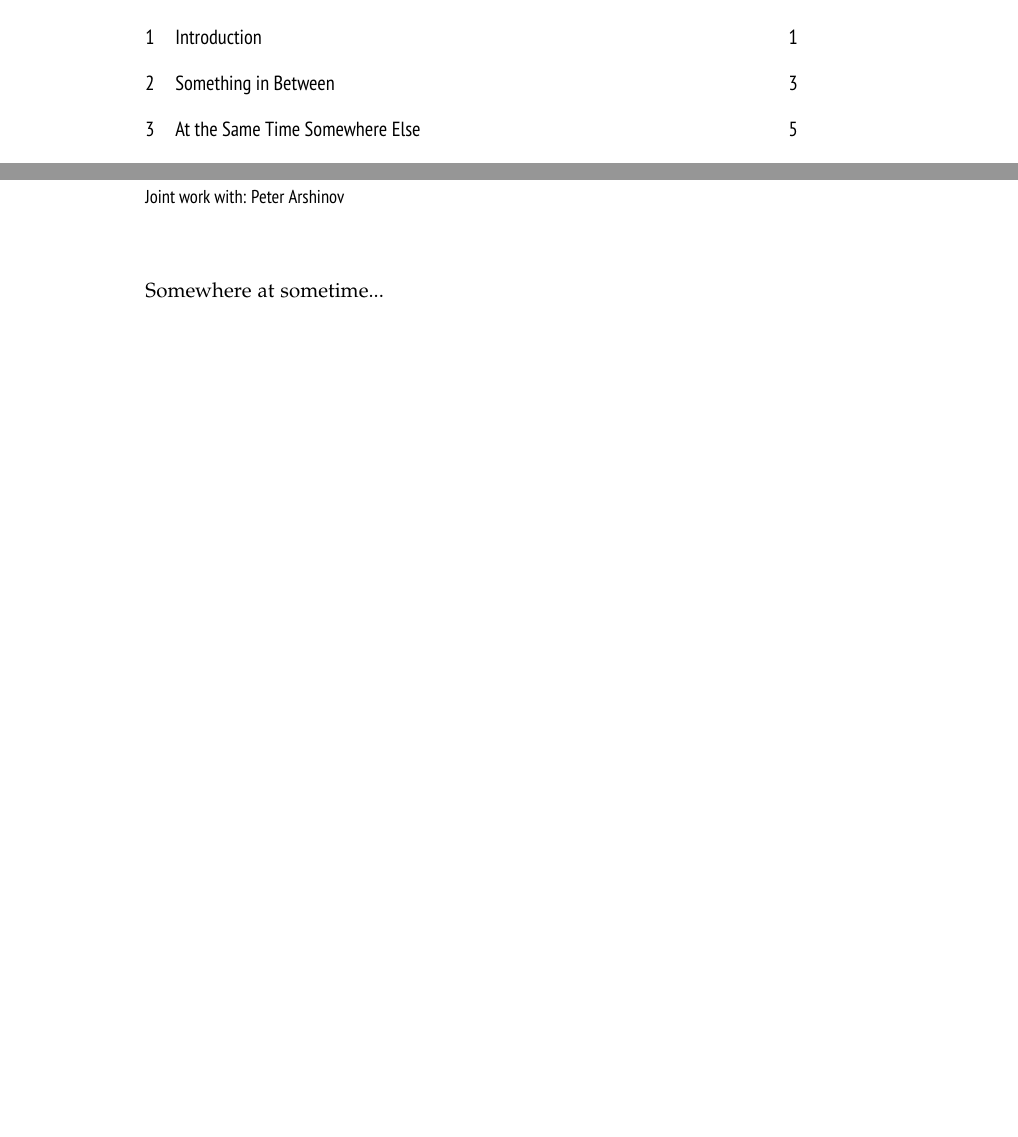
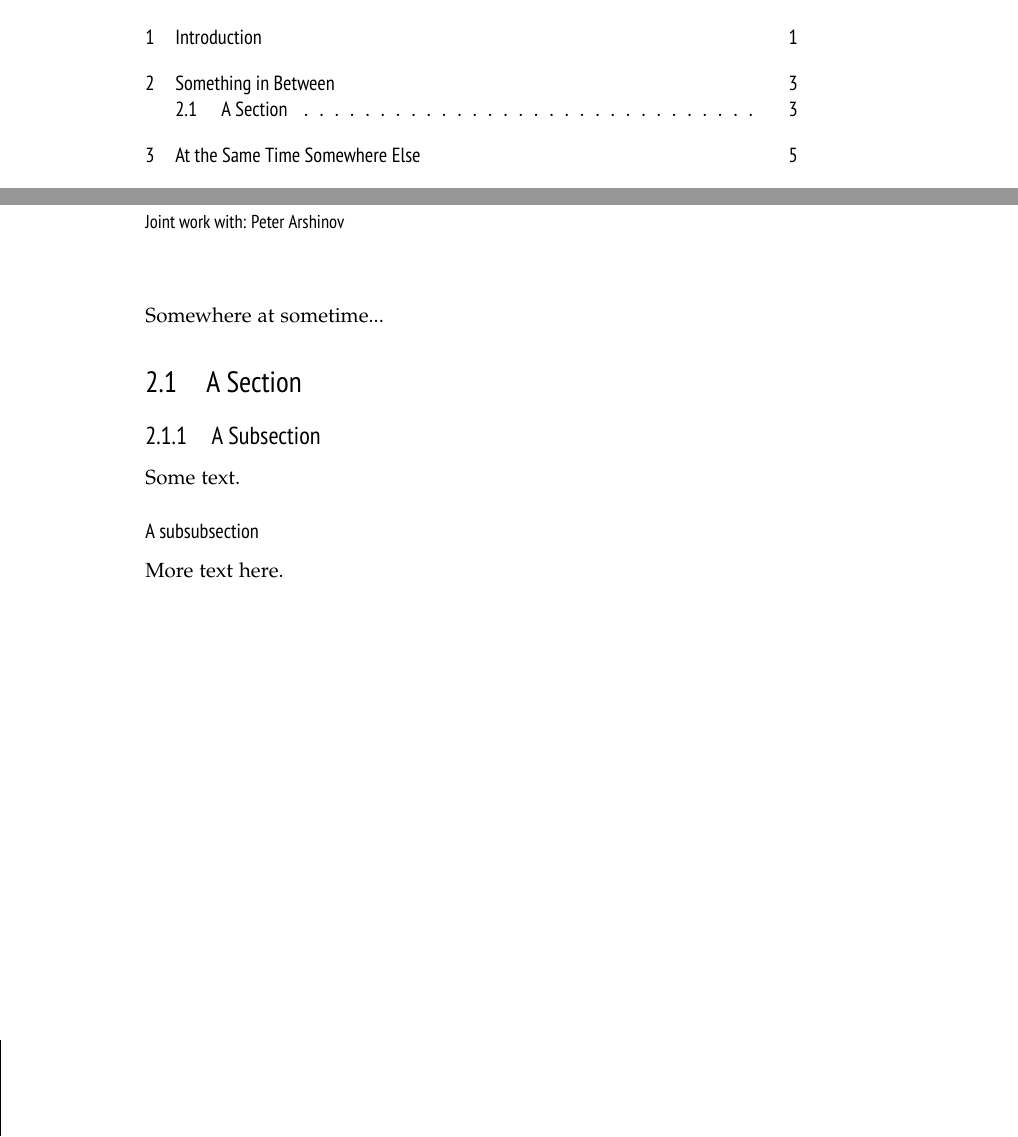
Before and after one commit to david-christiansen/itu-thesis, a LaTeX thesis (example.tex, which reads ituthesis.cls): two parts of pages 5 and 9 of 13, joined at a grey line, cut so that both start at the same text, the shorter picture padded with empty space. Compiled offline with pdfLaTeX; a missing font is replaced by an installed copy or a similar font.

Commit message:
Add font commands for more varieties of section
Fixes #11.

```diff
--- a/example.tex
+++ b/example.tex
@@ -41,6 +41,12 @@ Introductionary material
 \chapter{Something in Between}
 Somewhere at sometime...
 
+\section{A Section}
+\subsection{A Subsection}
+Some text.
+\subsubsection{A subsubsection}
+More text here.
+
 \joint{Emma Goldman}
 \chapter{At the Same Time Somewhere Else}
 ... happened something else
--- a/ituthesis.cls
+++ b/ituthesis.cls
@@ -72,8 +72,12 @@
 \renewcommand{\cftpartfont}{\normalfont\sffamily\bfseries}
 \renewcommand{\cftchapterfont}{\normalfont\sffamily}
 \renewcommand{\cftsectionfont}{\normalfont\sffamily}
+\renewcommand{\cftsubsectionfont}{\normalfont\sffamily}
+\renewcommand{\cftsubsubsectionfont}{\normalfont\sffamily}
 \renewcommand{\cftchapterpagefont}{\normalfont\sffamily}
 \renewcommand{\cftsectionpagefont}{\normalfont\sffamily}
+\renewcommand{\cftsubsectionpagefont}{\normalfont\sffamily}
+\renewcommand{\cftsubsubsectionpagefont}{\normalfont\sffamily}
 \setsecnumdepth{chapter}
 
 %% Parts sans serif
@@ -109,6 +113,7 @@
 
 \setsecheadstyle{\Large\sffamily\raggedright} % set sans serif section font
 \setsubsecheadstyle{\large\sffamily\raggedright} % set sans serif subsection font
+\setsubsubsecheadstyle{\sffamily\raggedright} % Bold subsubsection headers
 
 %% Captions sans serif
 \captionnamefont{\small\sffamily\itshape}
```
